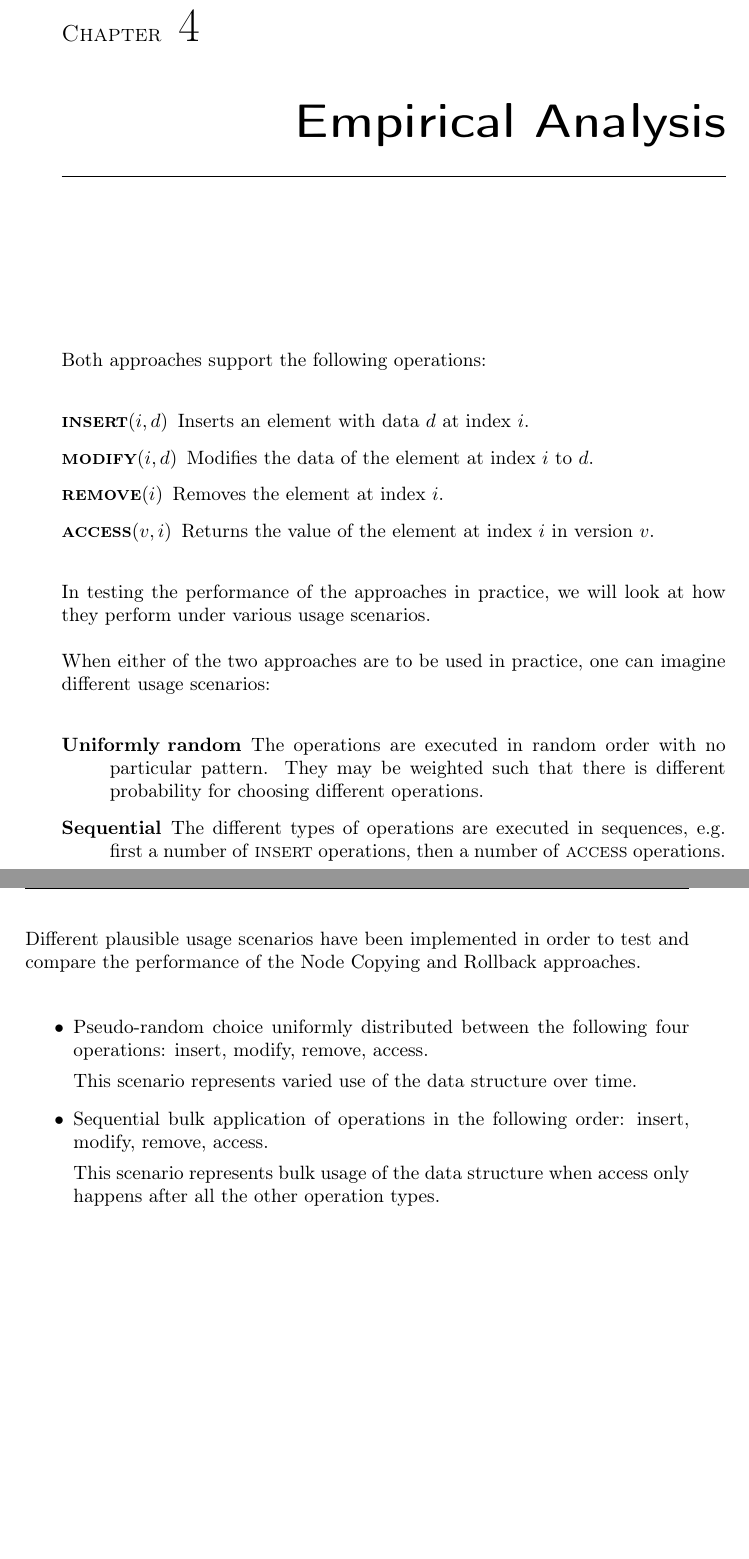
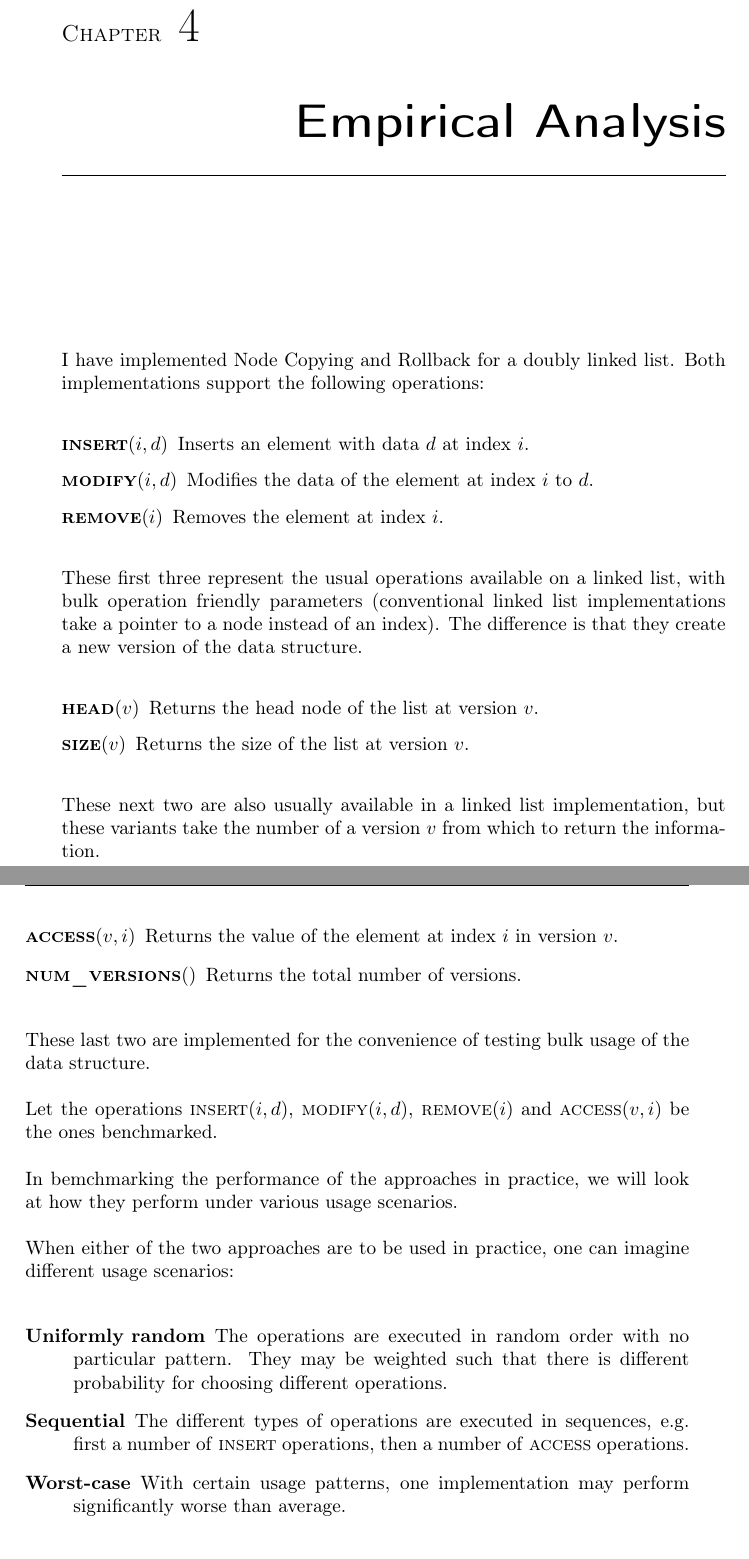
Before and after one commit to ETK/persistent-ds-cplusplus, a LaTeX thesis (report/Thesis.tex, which reads report/EmpiricalAnalysis.tex): two parts of pages 25 and 26 of 33, joined at a grey line, cut so that both start at the same text, the shorter picture padded with empty space. Compiled offline with pdfLaTeX.

Commit message:
Some work on Empirical Analysis chapter

```diff
--- a/report/EmpiricalAnalysis.tex
+++ b/report/EmpiricalAnalysis.tex
@@ -1,6 +1,7 @@
 \chapter{Empirical Analysis}
 
-Both approaches support the following operations:
+I have implemented Node Copying and Rollback for a doubly linked list. Both
+implementations support the following operations:
 
 \begin{description}
 
@@ -11,20 +12,43 @@ Both approaches support the following operations:
 
   \item[$\textsc{remove}(i)$] Removes the element at index $i$.
 
+\end{description}
+
+These first three represent the usual operations available on a linked list,
+with bulk operation friendly parameters (conventional linked list
+implementations take a pointer to a node instead of an index). The difference is
+that they create a new version of the data structure.
+
+\begin{description}
+
+  \item[$\textsc{head}(v)$] Returns the head node of the list at version
+  $v$.
+
+  \item[$\textsc{size}(v)$] Returns the size of the list at version $v$.
+
+\end{description}
+
+These next two are also usually available in a linked list implementation, but
+these variants take the number of a version $v$ from which to return the
+information.
+
+\begin{description}
+
   \item[$\textsc{access}(v,i)$] Returns the value of the element at index $i$ in
   version $v$.
 
-%   \item[$\textsc{num\_versions}()$] Returns the total number of versions.
-%
-%   \item[$\textsc{head\_at}(v)$] Returns the head node of the list at version
-%   $v$.
-%
-%   \item[$\textsc{size\_at}(v)$] Returns the size of the list at version $v$.
+  \item[$\textsc{num\_versions}()$] Returns the total number of versions.
 
 \end{description}
 
-In testing the performance of the approaches in practice, we will look at how
-they perform under various usage scenarios.
+These last two are implemented for the convenience of testing bulk usage of the
+data structure.
+
+Let the operations $\textsc{insert}(i,d)$, $\textsc{modify}(i,d)$,
+$\textsc{remove}(i)$ and $\textsc{access}(v,i)$ be the ones benchmarked.
+
+In bemchmarking the performance of the approaches in practice, we will look at
+how they perform under various usage scenarios.
 
 When either of the two approaches are to be used in practice, one can imagine
 different usage scenarios:
@@ -39,25 +63,10 @@ different usage scenarios:
   e.g. first a number of \textsc{insert} operations, then a number of
   \textsc{access} operations.
 
+  \item[Worst-case] With certain usage patterns, one implementation may perform
+  significantly worse than average.
+
 \end{description}
-
-Different plausible usage scenarios have been implemented in order to test and
-compare the performance of the Node Copying and Rollback approaches.
-
-\begin{itemize}
-
-  \item Pseudo-random choice uniformly distributed between the following four
-  operations: insert, modify, remove, access.
-
-  This scenario represents varied use of the data structure over time.
-
-  \item Sequential bulk application of operations in the following order:
-  insert, modify, remove, access.
-
-  This scenario represents bulk usage of the data structure when access only
-  happens after all the other operation types.
-
-\end{itemize}
 
 The above scenarios have been implemented in the program \texttt{msc}, which
 accepts the following parameters:
```
Also changed, not shown: report/Method.tex (+3 -4 lines).
